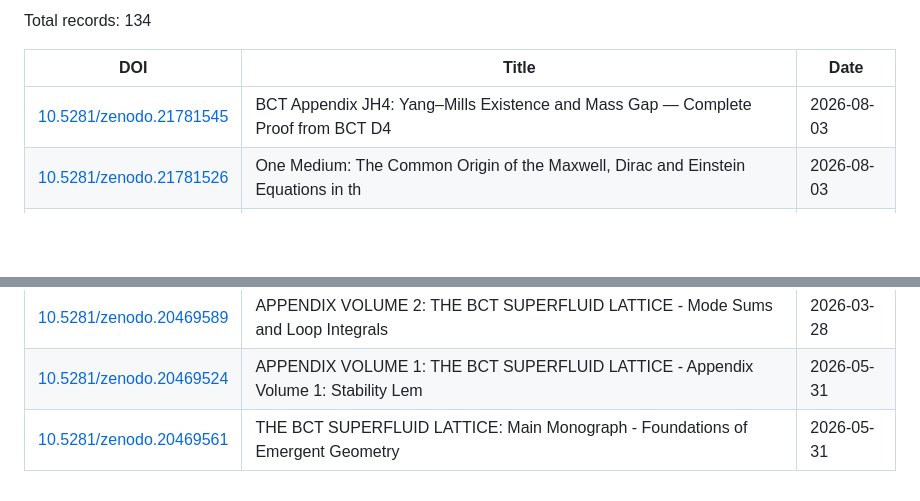
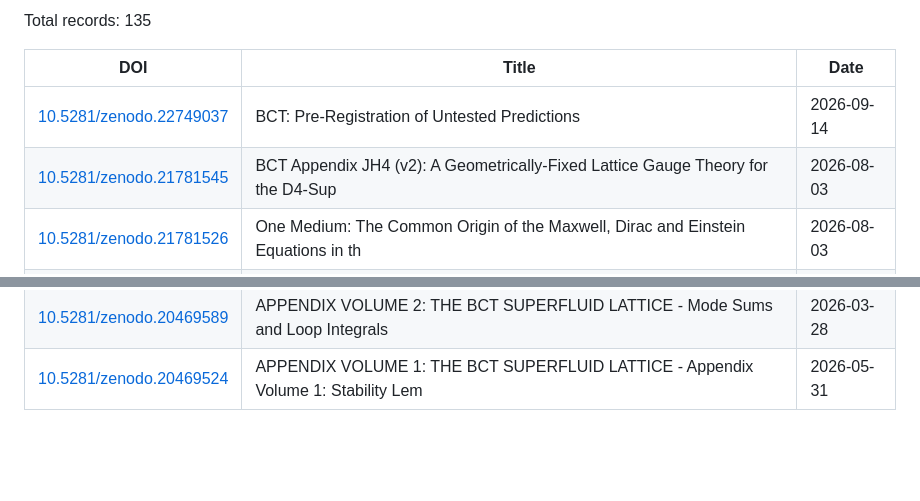
Before and after one commit to zerofreeparameters-code/BCT-Programme, a Markdown page: ZENODO_DOIS.md, 2 parts joined by grey strips. Drawn GitHub-style; blank space fills up the shorter version.

Commit message:
Auto-sync Zenodo DOIs

```diff
--- a/ZENODO_DOIS.md
+++ b/ZENODO_DOIS.md
@@ -4,9 +4,10 @@ Auto-updated: 2026-09-14 11:28 UTC
 
-Total records: 134
+Total records: 135
 
 | DOI | Title | Date |
 |-----|-------|------|
-| [10.5281/zenodo.21781545](https://doi.org/10.5281/zenodo.21781545) | BCT Appendix JH4: Yang–Mills Existence and Mass Gap — Complete Proof from BCT D4 | 2026-08-03 |
+| [10.5281/zenodo.22749037](https://doi.org/10.5281/zenodo.22749037) | BCT: Pre-Registration of Untested Predictions | 2026-09-14 |
+| [10.5281/zenodo.21781545](https://doi.org/10.5281/zenodo.21781545) | BCT Appendix JH4 (v2): A Geometrically-Fixed Lattice Gauge Theory for the D4-Sup | 2026-08-03 |
 | [10.5281/zenodo.21781526](https://doi.org/10.5281/zenodo.21781526) | One Medium: The Common Origin of the Maxwell, Dirac and Einstein Equations in th | 2026-08-03 |
 | [10.5281/zenodo.21781506](https://doi.org/10.5281/zenodo.21781506) | The BCT Superfluid Lattice Model monograph: Complete Derivation of Standard Mode | 2026-08-03 |
 | [10.5281/zenodo.21579645](https://doi.org/10.5281/zenodo.21579645) | BCT Letter 26: General Relativity to All Orders from the BCT Condensate | 2026-07-26 |
@@ -30,4 +31,3 @@ Total records: 134
 | [10.5281/zenodo.20499173](https://doi.org/10.5281/zenodo.20499173) | BCT Programme v47j Letter 249: The Josephson Loop Integral over the Flag Manifol | 2026-06-01 |
 | [10.5281/zenodo.20469589](https://doi.org/10.5281/zenodo.20469589) | APPENDIX VOLUME 2:  THE BCT SUPERFLUID LATTICE - Mode Sums and Loop Integrals | 2026-03-28 |
 | [10.5281/zenodo.20469524](https://doi.org/10.5281/zenodo.20469524) | APPENDIX VOLUME 1: THE BCT SUPERFLUID LATTICE - Appendix Volume 1: Stability Lem | 2026-05-31 |
-| [10.5281/zenodo.20469561](https://doi.org/10.5281/zenodo.20469561) | THE BCT SUPERFLUID LATTICE: Main Monograph - Foundations of Emergent Geometry | 2026-05-31 |
```
Also changed, not shown: other parts of ZENODO_DOIS.md (+1 -1 lines).
